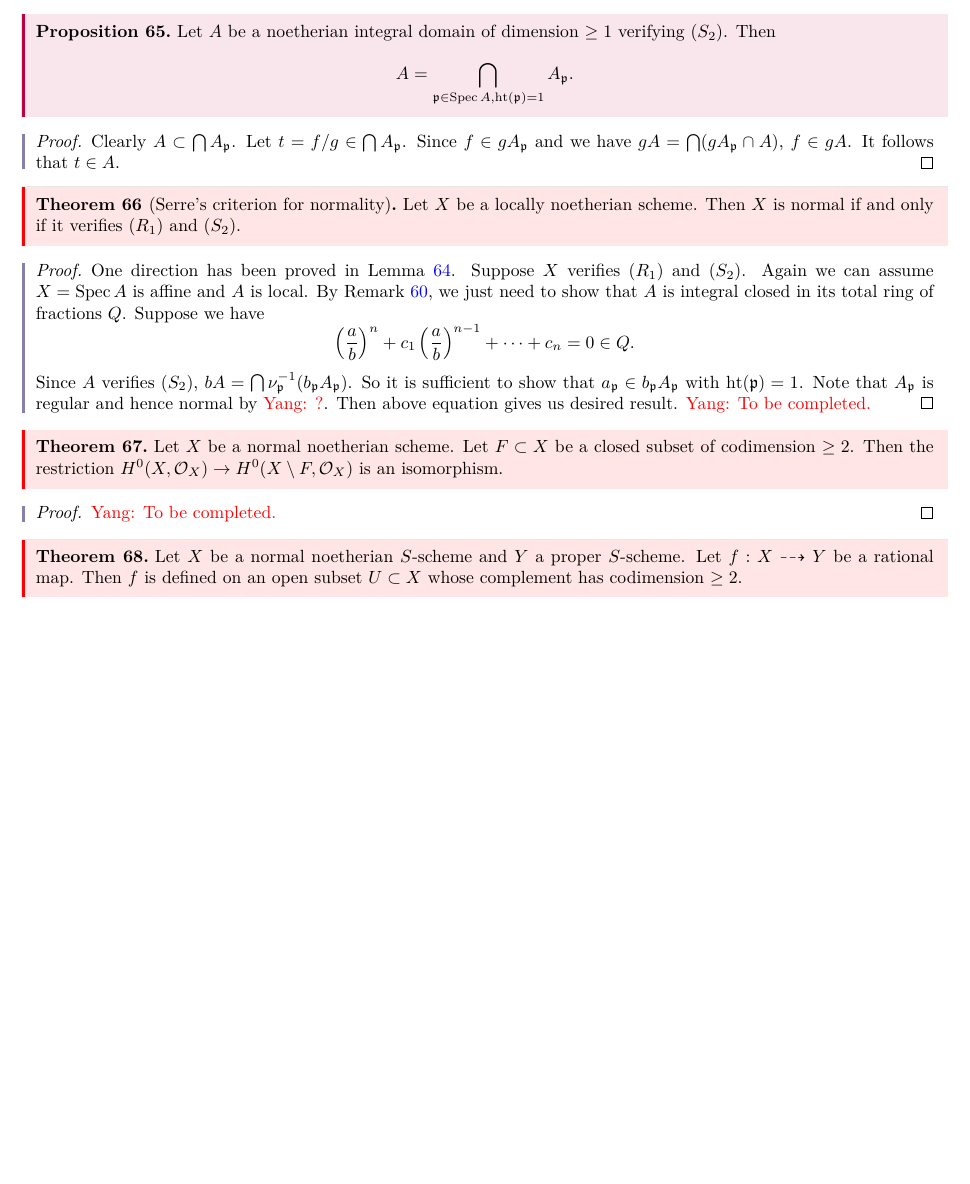
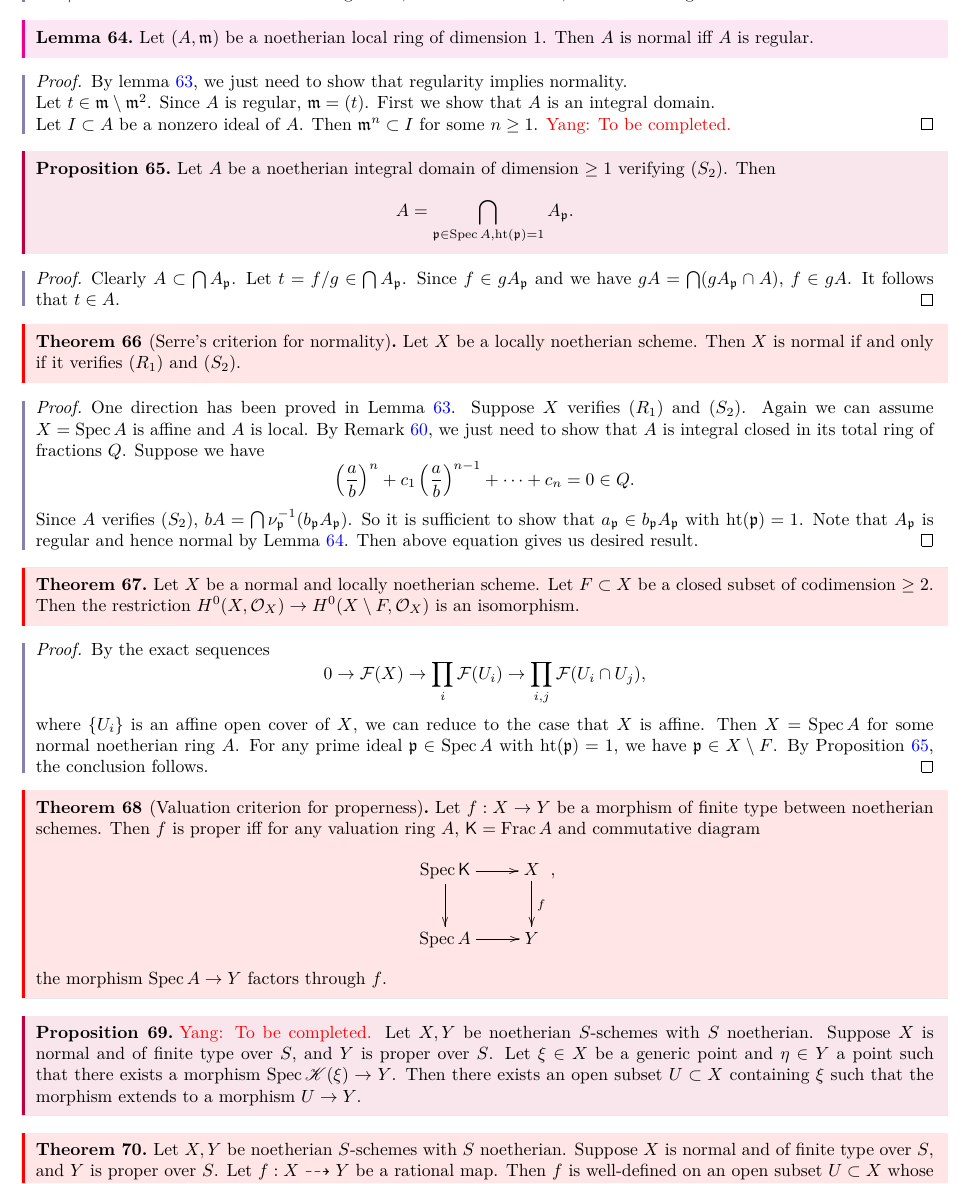
Before and after one commit to MonkeyUnderMountain/Note_on_Algebraic_Geometry, a LaTeX book (notebook_ag.tex, which reads chapters/preliminary/normality_and_Cohen_Macaulay/text.tex): part of page 11 of 12, cut at the place of the change, the shorter picture padded with empty space. Compiled offline with XeLaTeX; a missing font is replaced by an installed copy or a similar font.

Commit message:
finish the algebraic hartogs

```diff
--- a/chapters/preliminary/normality_and_Cohen_Macaulay/text.tex
+++ b/chapters/preliminary/normality_and_Cohen_Macaulay/text.tex
@@ -469,7 +465,23 @@
         After similar argument, we see that $\frakm = tA$, whence $A$ is regular.
     \end{proof}
 
-    \begin{proposition}
+    \begin{lemma}\label{lem: normal and regular are equivalent for noetherian rings of dimension 1}
+        Let $(A,\frakm)$ be a noetherian local ring of dimension $1$.
+        Then $A$ is normal iff $A$ is regular.
+    \end{lemma}
+    \begin{proof}
+        By lemma \ref{lem: normal rings verify R_1 and S_2}, we just need to show that regularity implies normality.
+
+        Let $t \in \frakm\setminus \frakm^2$.
+        Since $A$ is regular, $\frakm = (t)$.
+        First we show that $A$ is an integral domain.
+
+        Let $I \subset A$ be a nonzero ideal of $A$.
+        Then $\frakm^n \subset I$ for some $n \geq 1$.
+        \Yang{To be completed.}
+    \end{proof}
+
+    \begin{proposition}\label{prop: S_2 implies intersection of localization at height 1 prime is A}
         Let $A$ be a noetherian integral domain of dimension $\geq 1$ verifying $(S_2)$.
         Then
         \[ A = \bigcap_{\frakp \in \Spec A, \idealht(\frakp) = 1} A_\frakp. \]
@@ -494,24 +506,47 @@
         \[ \left(\frac{a}{b}\right)^n + c_1 \left(\frac{a}{b}\right)^{n-1} + \cdots + c_n = 0 \in Q. \]
         Since $A$ verifies $(S_2)$, $b A = \bigcap \nu_\frakp^{-1}(b_\frakp A_\frakp)$.
         So it is sufficient to show that $a_{\frakp} \in b_\frakp A_\frakp$ with $\idealht(\frakp) = 1$.
-        Note that $A_\frakp$ is regular and hence normal by \Yang{?}.
+        Note that $A_\frakp$ is regular and hence normal by Lemma \ref{lem: normal and regular are equivalent for noetherian rings of dimension 1}.
         Then above equation gives us desired result.
-        \Yang{To be completed.}
     \end{proof}
 
     \begin{theorem}\label{thm: extension of function on normal scheme}
-        Let $X$ be a normal noetherian scheme.
+        Let $X$ be a normal and locally noetherian scheme.
         Let $F \subset X$ be a closed subset of codimension $\geq 2$.
         Then the restriction $H^0(X,\calo_X) \to H^0(X\setminus F, \calo_{X})$ is an isomorphism.
     \end{theorem}
     \begin{proof}
-        \Yang{To be completed.}
+        By the exact sequences
+        \[ 0 \to \calf(X) \to \prod_i \calf(U_i) \to \prod_{i,j} \calf(U_i \cap U_j), \]
+        where $\{U_i\}$ is an affine open cover of $X$, we can reduce to the case that $X$ is affine.
+        Then $X = \Spec A$ for some normal noetherian ring $A$.
+        For any prime ideal $\frakp \in \Spec A$ with $\idealht(\frakp) = 1$, we have $\frakp \in X \setminus F$.
+        By Proposition \ref{prop: S_2 implies intersection of localization at height 1 prime is A}, the conclusion follows.
     \end{proof}
 
+    \begin{theorem}[Valuation criterion for properness]\label{thm: valuation criterion for properness}
+        Let $f:X \to Y$ be a morphism of finite type between noetherian schemes.
+        Then $f$ is proper iff for any valuation ring $A$, $\KK = \Frac A$ and commutative diagram
+        \[ \xymatrix{
+            \Spec \KK \ar[r] \ar[d] & X \ar[d]^f \\
+            \Spec A \ar[r] & Y
+        }, \]
+        the morphism $\Spec A \to Y$ factors through $f$.
+    \end{theorem}
+
+    \begin{proposition}\label{prop: morphism defined on a generic point extends to a open subset}
+        \Yang{To be completed.}
+        Let $X,Y$ be noetherian $S$-schemes with $S$ noetherian.
+        Suppose $X$ is normal and of finite type over $S$, and $Y$ is proper over $S$.
+        Let $\xi \in X$ be a generic point and $\eta \in Y$ a point such that there exists a morphism $\Spec \fkk(\xi) \to Y$.
+        Then there exists an open subset $U \subset X$ containing $\xi$ such that the morphism extends to a morphism $U \to Y$.
+    \end{proposition}
+
     \begin{theorem}\label{thm: extension of morphism form normal to proper}
-        Let $X$ be a normal noetherian $S$-scheme and $Y$ a proper $S$-scheme.
+        Let $X,Y$ be noetherian $S$-schemes with $S$ noetherian.
+        Suppose $X$ is normal and of finite type over $S$, and $Y$ is proper over $S$.
         Let $f:X \ratmap Y$ be a rational map.
-        Then $f$ is defined on an open subset $U \subset X$ whose complement has codimension $\geq 2$.
+        Then $f$ is well-defined on an open subset $U \subset X$ whose complement has codimension $\geq 2$.
     \end{theorem}
     \begin{proof}
         \Yang{To be completed.}
```
Also changed, not shown: chapters/preliminary/normality_and_Cohen_Macaulay/main.pdf, notebook_ag.pdf, chapters/preliminary/normality_and_Cohen_Macaulay/text.tex (13 more changed lines).
